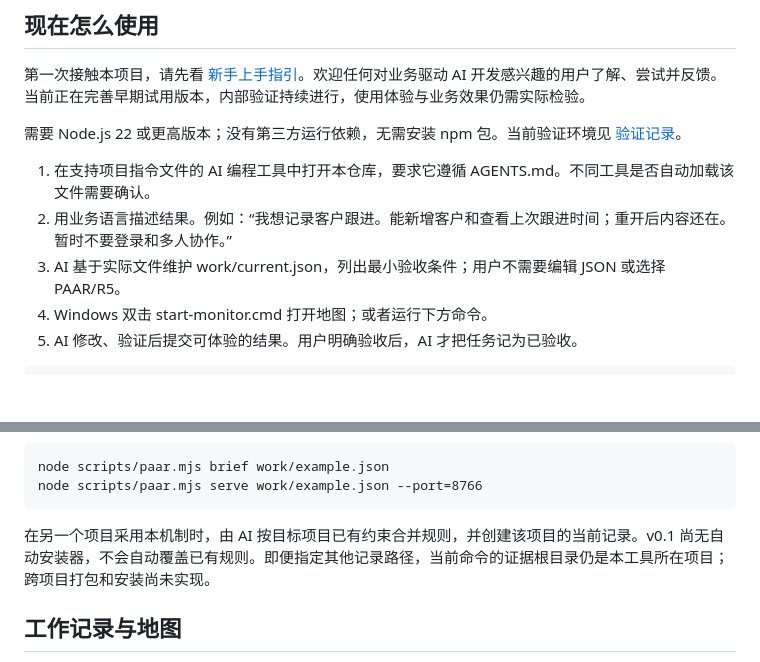
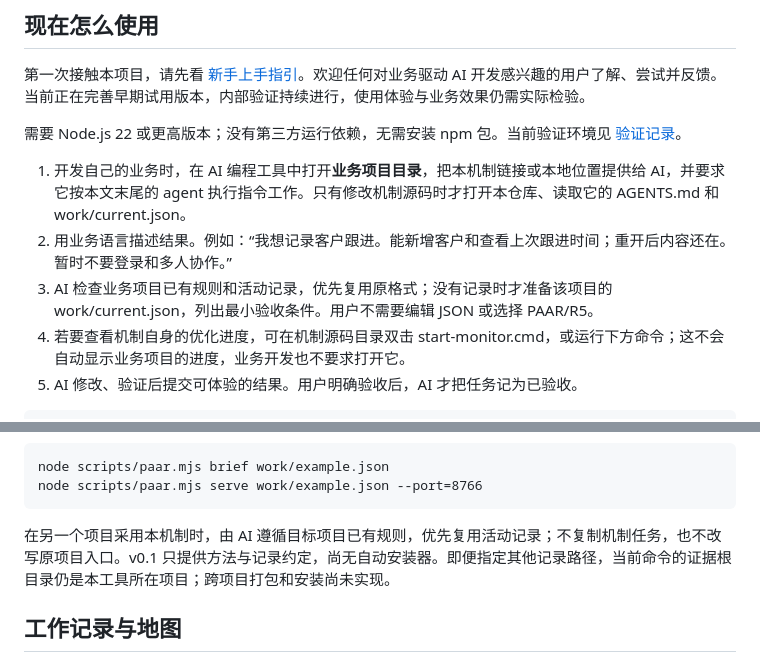
Before and after one commit to p1utonium/PAAR-aicoding-lite, a Markdown page: README.md, 2 parts joined by grey strips. Drawn GitHub-style; blank space fills up the shorter version.

````diff
--- a/README.md
+++ b/README.md
@@ -25,10 +25,10 @@ R5 是复杂需求的五阶段方法：**需求分析 → 任务拆分 → 方
 
 需要 Node.js 22 或更高版本；没有第三方运行依赖，无需安装 npm 包。当前验证环境见 [验证记录](docs/validation.md)。
 
-1. 在支持项目指令文件的 AI 编程工具中打开本仓库，要求它遵循 AGENTS.md。不同工具是否自动加载该文件需要确认。
+1. 开发自己的业务时，在 AI 编程工具中打开**业务项目目录**，把本机制链接或本地位置提供给 AI，并要求它按本文末尾的 agent 执行指令工作。只有修改机制源码时才打开本仓库、读取它的 AGENTS.md 和 work/current.json。
 2. 用业务语言描述结果。例如：“我想记录客户跟进。能新增客户和查看上次跟进时间；重开后内容还在。暂时不要登录和多人协作。”
-3. AI 基于实际文件维护 work/current.json，列出最小验收条件；用户不需要编辑 JSON 或选择 PAAR/R5。
-4. Windows 双击 start-monitor.cmd 打开地图；或者运行下方命令。
+3. AI 检查业务项目已有规则和活动记录，优先复用原格式；没有记录时才准备该项目的 work/current.json，列出最小验收条件。用户不需要编辑 JSON 或选择 PAAR/R5。
+4. 若要查看机制自身的优化进度，可在机制源码目录双击 start-monitor.cmd，或运行下方命令；这不会自动显示业务项目的进度，业务开发也不要求打开它。
 5. AI 修改、验证后提交可体验的结果。用户明确验收后，AI 才把任务记为已验收。
 
 ```text
@@ -50,7 +50,7 @@ node scripts/paar.mjs brief work/example.json
 node scripts/paar.mjs serve work/example.json --port=8766
 ```
 
-在另一个项目采用本机制时，由 AI 按目标项目已有约束合并规则，并创建该项目的当前记录。v0.1 尚无自动安装器，不会自动覆盖已有规则。即便指定其他记录路径，当前命令的证据根目录仍是本工具所在项目；跨项目打包和安装尚未实现。
+在另一个项目采用本机制时，由 AI 遵循目标项目已有规则，优先复用活动记录；不复制机制任务，也不改写原项目入口。v0.1 只提供方法与记录约定，尚无自动安装器。即便指定其他记录路径，当前命令的证据根目录仍是本工具所在项目；跨项目打包和安装尚未实现。
 
 ## 工作记录与地图
 
````
Also changed, not shown: docs/paar.md (+6 -1 lines), docs/quickstart.md (+7 -5 lines).
